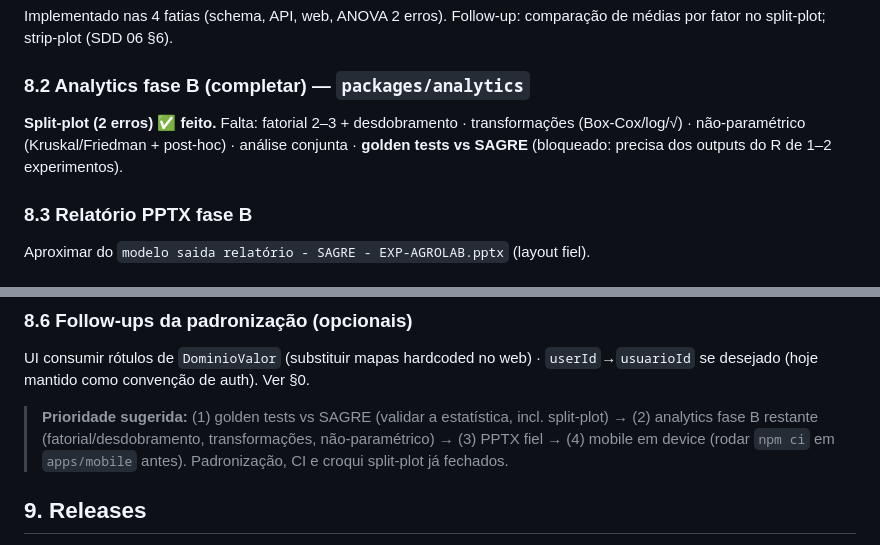
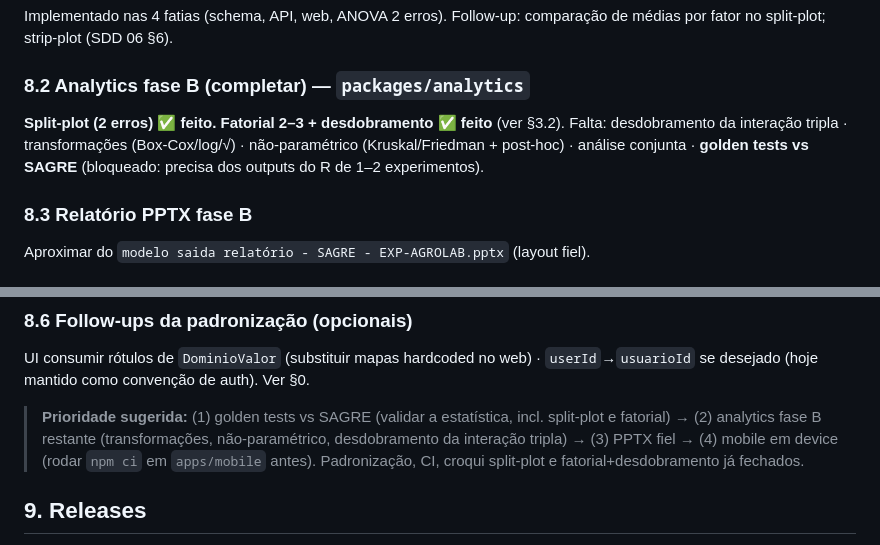
Before and after one commit to PaulohSouza/exp-agro-lab, a Markdown page: STATUS.md, 2 parts joined by grey strips. Drawn GitHub-style.

```diff
--- a/STATUS.md
+++ b/STATUS.md
@@ -117,7 +125,7 @@ Ver o checklist completo em **[TESTES.md](TESTES.md)**.
 Implementado nas 4 fatias (schema, API, web, ANOVA 2 erros). Follow-up: comparação de médias por fator no split-plot; strip-plot (SDD 06 §6).
 
 ### 8.2 Analytics fase B (completar) — `packages/analytics`
-**Split-plot (2 erros) ✅ feito.** Falta: fatorial 2–3 + desdobramento · transformações (Box-Cox/log/√) · não-paramétrico (Kruskal/Friedman + post-hoc) · análise conjunta · **golden tests vs SAGRE** (bloqueado: precisa dos outputs do R de 1–2 experimentos).
+**Split-plot (2 erros) ✅ feito. Fatorial 2–3 + desdobramento ✅ feito** (ver §3.2). Falta: desdobramento da interação tripla · transformações (Box-Cox/log/√) · não-paramétrico (Kruskal/Friedman + post-hoc) · análise conjunta · **golden tests vs SAGRE** (bloqueado: precisa dos outputs do R de 1–2 experimentos).
 
 ### 8.3 Relatório PPTX fase B
 Aproximar do `modelo saida relatório - SAGRE - EXP-AGROLAB.pptx` (layout fiel).
@@ -131,7 +139,7 @@ Testar em device/emulador (Expo Go) e iterar — inclui validar o filtro de cole
 ### 8.6 Follow-ups da padronização (opcionais)
 UI consumir rótulos de `DominioValor` (substituir mapas hardcoded no web) · `userId`→`usuarioId` se desejado (hoje mantido como convenção de auth). Ver §0.
 
-> **Prioridade sugerida:** (1) golden tests vs SAGRE (validar a estatística, incl. split-plot) → (2) analytics fase B restante (fatorial/desdobramento, transformações, não-paramétrico) → (3) PPTX fiel → (4) mobile em device (rodar `npm ci` em `apps/mobile` antes). Padronização, CI e croqui split-plot já fechados.
+> **Prioridade sugerida:** (1) golden tests vs SAGRE (validar a estatística, incl. split-plot e fatorial) → (2) analytics fase B restante (transformações, não-paramétrico, desdobramento da interação tripla) → (3) PPTX fiel → (4) mobile em device (rodar `npm ci` em `apps/mobile` antes). Padronização, CI, croqui split-plot e fatorial+desdobramento já fechados.
 
 ## 9. Releases
 `v0.1.0`…`v0.6.0` (até relatório PPTX) · `v1.0.0-rc.1` (checkpoint fluxo web) · **`v0.7.0`** (catálogo de avaliações/atividades + período/marcos + coleta agrupada — mergeado, **Latest**). Depois do v0.7.0: CI + **padronização de código** (PRs #2–#14, ainda sem tag — candidata a `v0.8.0`). Histórico: https://github.com/PaulohSouza/exp-agro-lab/releases
```
Also changed, not shown: other parts of STATUS.md (+12 -4 lines), SDD/08-anexos/sagre-analytics.md (+1 -1 lines).
